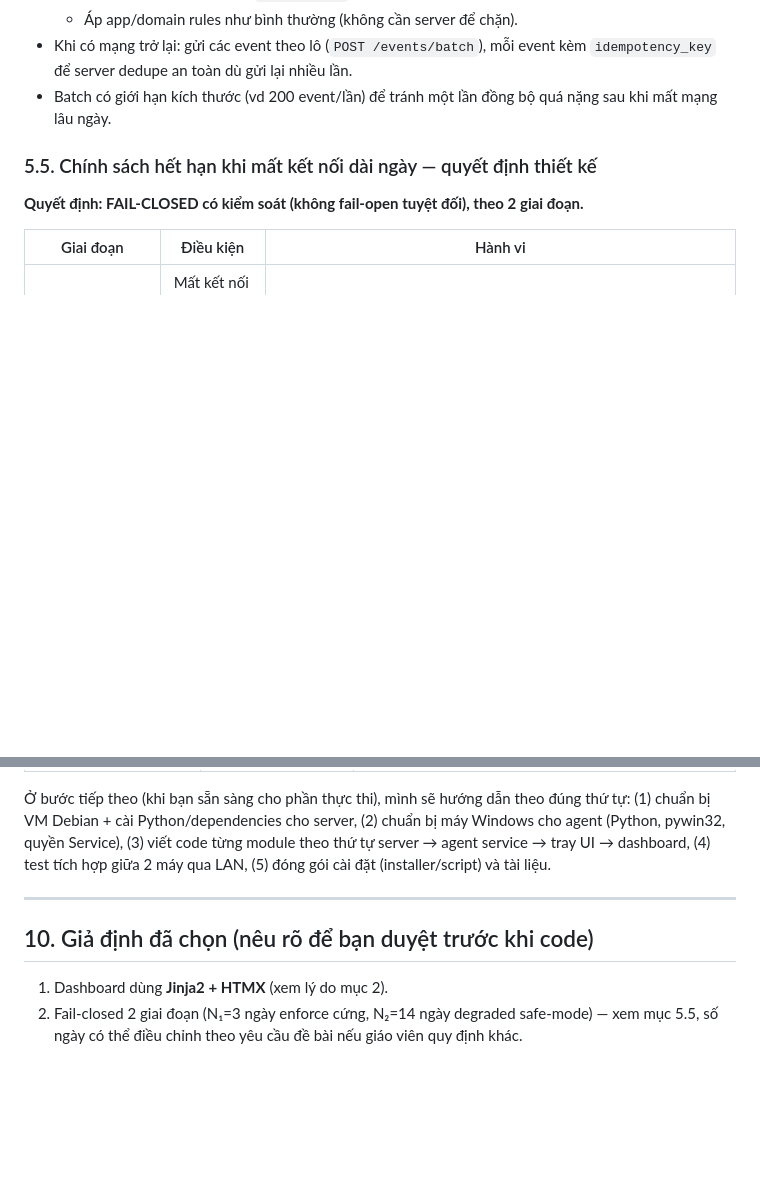
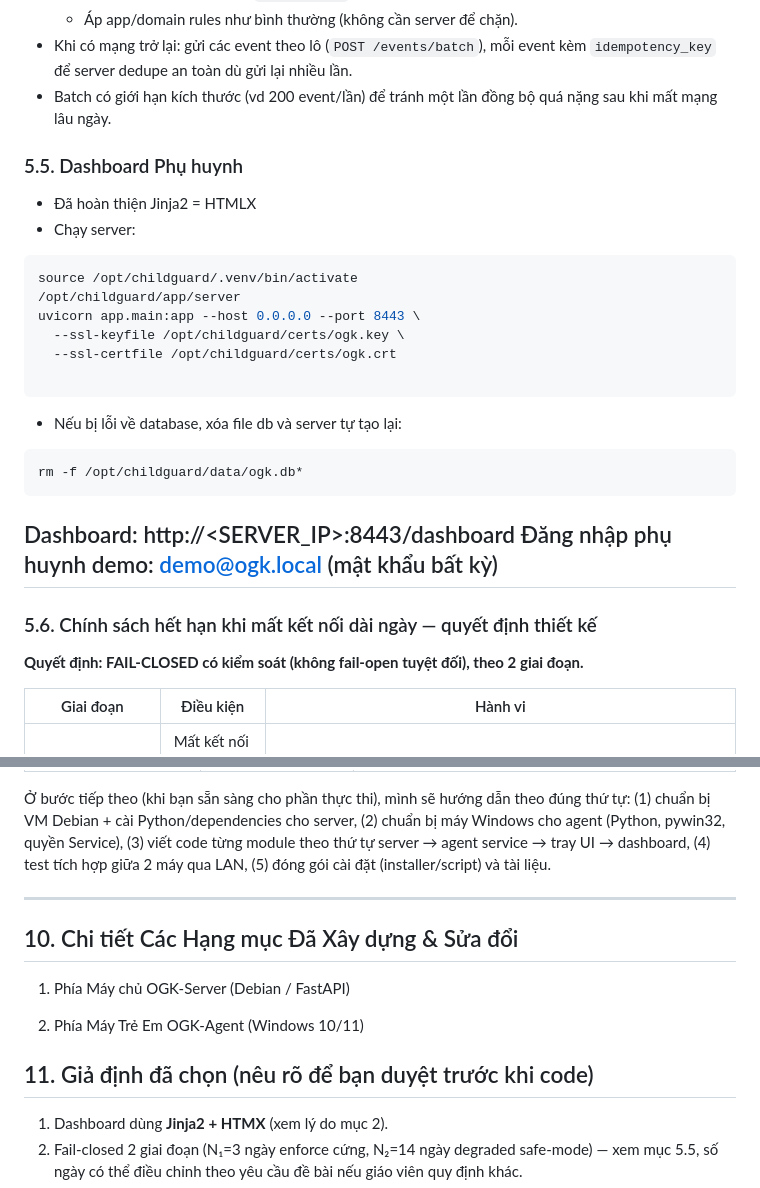
Before and after one commit to nvphuoc1172/ChildGuard, a Markdown page: ChildGuard-Design.md, 2 parts joined by grey strips. Rendered like a GitHub page; blank space fills up the shorter version.

Commit message:
edit: design.md

````diff
--- a/ChildGuard-Design.md
+++ b/ChildGuard-Design.md
@@ -163,7 +163,29 @@ Response:
 - Khi có mạng trở lại: gửi các event theo lô (`POST /events/batch`), mỗi event kèm `idempotency_key` để server dedupe an toàn dù gửi lại nhiều lần.
 - Batch có giới hạn kích thước (vd 200 event/lần) để tránh một lần đồng bộ quá nặng sau khi mất mạng lâu ngày.
 
-### 5.5. Chính sách hết hạn khi mất kết nối dài ngày — quyết định thiết kế
+### 5.5. Dashboard Phụ huynh
+
+- Đã hoàn thiện Jinja2 = HTMLX
+- Chạy server:
+```bash
+source /opt/childguard/.venv/bin/activate
+/opt/childguard/app/server
+uvicorn app.main:app --host 0.0.0.0 --port 8443 \
+  --ssl-keyfile /opt/childguard/certs/ogk.key \
+  --ssl-certfile /opt/childguard/certs/ogk.crt
+
+```
+- Nếu bị lỗi về database, xóa file db và server tự tạo lại:
+```bash
+rm -f /opt/childguard/data/ogk.db*
+```
+Dashboard:
+http://<SERVER_IP>:8443/dashboard
+Đăng nhập phụ huynh demo: demo@ogk.local (mật khẩu bất kỳ)
+-
+
+### 5.6. Chính sách hết hạn khi mất kết nối dài ngày — quyết định thiết kế
+
 
 **Quyết định: FAIL-CLOSED có kiểm soát (không fail-open tuyệt đối), theo 2 giai đoạn.**
 
@@ -331,8 +353,13 @@ ChildGuard/
 Ở bước tiếp theo (khi bạn sẵn sàng cho phần thực thi), mình sẽ hướng dẫn theo đúng thứ tự: (1) chuẩn bị VM Debian + cài Python/dependencies cho server, (2) chuẩn bị máy Windows cho agent (Python, pywin32, quyền Service), (3) viết code từng module theo thứ tự server → agent service → tray UI → dashboard, (4) test tích hợp giữa 2 máy qua LAN, (5) đóng gói cài đặt (installer/script) và tài liệu.
 
 ---
+## 10. Chi tiết Các Hạng mục Đã Xây dựng & Sửa đổi
+1. Phía Máy chủ OGK-Server (Debian / FastAPI)
 
-## 10. Giả định đã chọn (nêu rõ để bạn duyệt trước khi code)
+2. Phía Máy Trẻ Em OGK-Agent (Windows 10/11)
+
+
+## 11. Giả định đã chọn (nêu rõ để bạn duyệt trước khi code)
 
 1. Dashboard dùng **Jinja2 + HTMX** (xem lý do mục 2).
 2. Fail-closed 2 giai đoạn (N₁=3 ngày enforce cứng, N₂=14 ngày degraded safe-mode) — xem mục 5.5, số ngày có thể điều chỉnh theo yêu cầu đề bài nếu giáo viên quy định khác.
````
